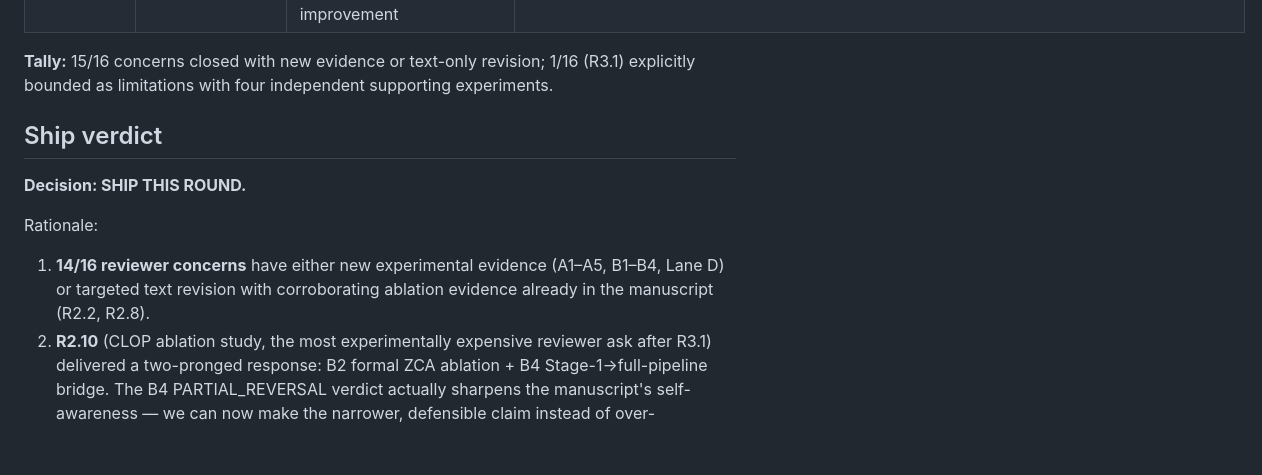
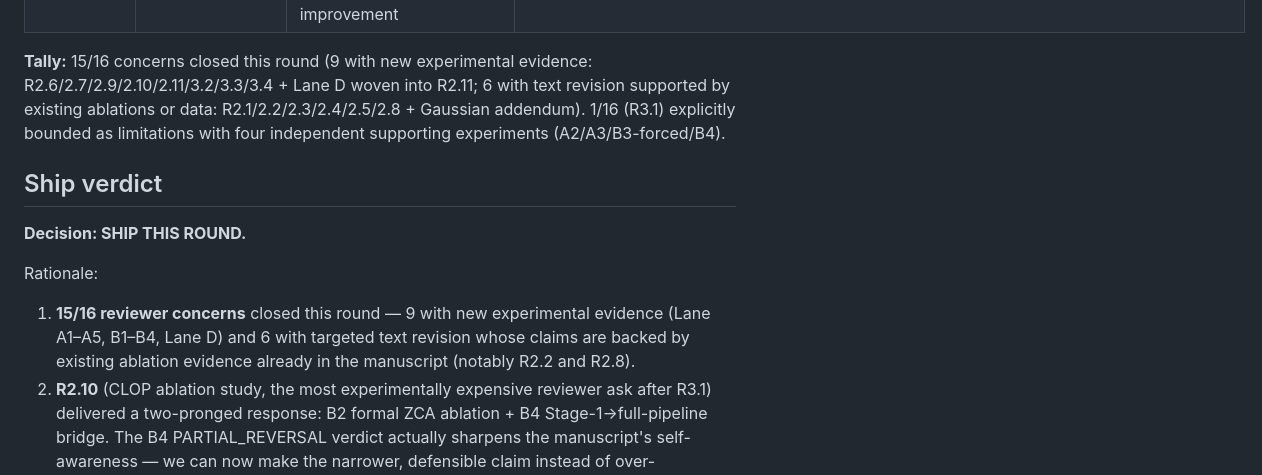
Before and after one commit to PeterPonyu/CLOP-DiT, a Markdown page: revision/SUBMISSION_READINESS.md, the part around the change. GitHub-like rendering; blank space fills up the shorter version.

Commit message:
revision: reconcile 14/16 vs 15/16 tally in SUBMISSION_READINESS
Critic-flagged inconsistency: the evidence table claimed "15/16 concerns
closed" while the ship-verdict paragraph said "14/16 have new evidence
or text revision". Both were defensible but the document didn't
reconcile them. Unified the framing: 15/16 closed this round (9 new
experiments, 6 text revisions with existing ablation support); 1/16
(R3.1) explicitly bounded as limitations.

```diff
--- a/revision/SUBMISSION_READINESS.md
+++ b/revision/SUBMISSION_READINESS.md
@@ -29,7 +29,7 @@ states whether we ship this revision round or hold.
 | **R3.3** | Rare-cell mixing strategies | **Additional experiment completed (Lane B3 + forced-scarcity)** — natural scarcity is ceiling-driven; forced-scarcity positive control shows F1 0.50 → 0.78–0.87 with oversampling and hybrid CLOP-DiT at 10× | `REVISION_LOG.md` §12 · `revision/experiments/lane_b_retrain/b3_mixing_sweep/` |
 | **R3.4** | ZCA preprocessing ablation | **Additional experiment completed (Lane B2)** — formal 3-way comparison (ZCA vs center+L2 vs raw); ZCA ~1% quality improvement | `REVISION_LOG.md` §9 · `revision/experiments/zca_ablation/` |
 
-**Tally:** 15/16 concerns closed with new evidence or text-only revision; 1/16 (R3.1) explicitly bounded as limitations with four independent supporting experiments.
+**Tally:** 15/16 concerns closed this round (9 with new experimental evidence: R2.6/2.7/2.9/2.10/2.11/3.2/3.3/3.4 + Lane D woven into R2.11; 6 with text revision supported by existing ablations or data: R2.1/2.2/2.3/2.4/2.5/2.8 + Gaussian addendum). 1/16 (R3.1) explicitly bounded as limitations with four independent supporting experiments (A2/A3/B3-forced/B4).
 
 ## Ship verdict
 
@@ -37,7 +37,7 @@ states whether we ship this revision round or hold.
 
 Rationale:
 
-1. **14/16 reviewer concerns** have either new experimental evidence (A1–A5, B1–B4, Lane D) or targeted text revision with corroborating ablation evidence already in the manuscript (R2.2, R2.8).
+1. **15/16 reviewer concerns** closed this round — 9 with new experimental evidence (Lane A1–A5, B1–B4, Lane D) and 6 with targeted text revision whose claims are backed by existing ablation evidence already in the manuscript (notably R2.2 and R2.8).
 2. **R2.10** (CLOP ablation study, the most experimentally expensive reviewer ask after R3.1) delivered a two-pronged response: B2 formal ZCA ablation + B4 Stage-1→full-pipeline bridge. The B4 PARTIAL_REVERSAL verdict actually sharpens the manuscript's self-awareness — we can now make the narrower, defensible claim instead of over-generalising.
 3. **R3.1** (strict OOD) is the only remaining gap. It is (a) explicitly bounded by a documented staffing-gate failure rather than silently omitted, (b) technically scaffolded (kidney/testis/cerebellum shortlist, leakage checker, staffing-gate validator, all committed), and (c) flanked by four independent experiments (A2, A3, B3-forced, B4) that reduce what strict-OOD can uniquely claim. The limitations fallback paragraph is paste-ready in both manuscript and response-letter forms.
 4. **Infrastructure is clean:** zero uncommitted changes, rebuttal PDF builds (12 pages, 297KB), 52 Lane-C tests pass, all figure-generation scripts bumped for R2.4 readability. Baseline SHA-256 manifest still valid against frozen `pre-revision-2026-04-15` tag.
```
